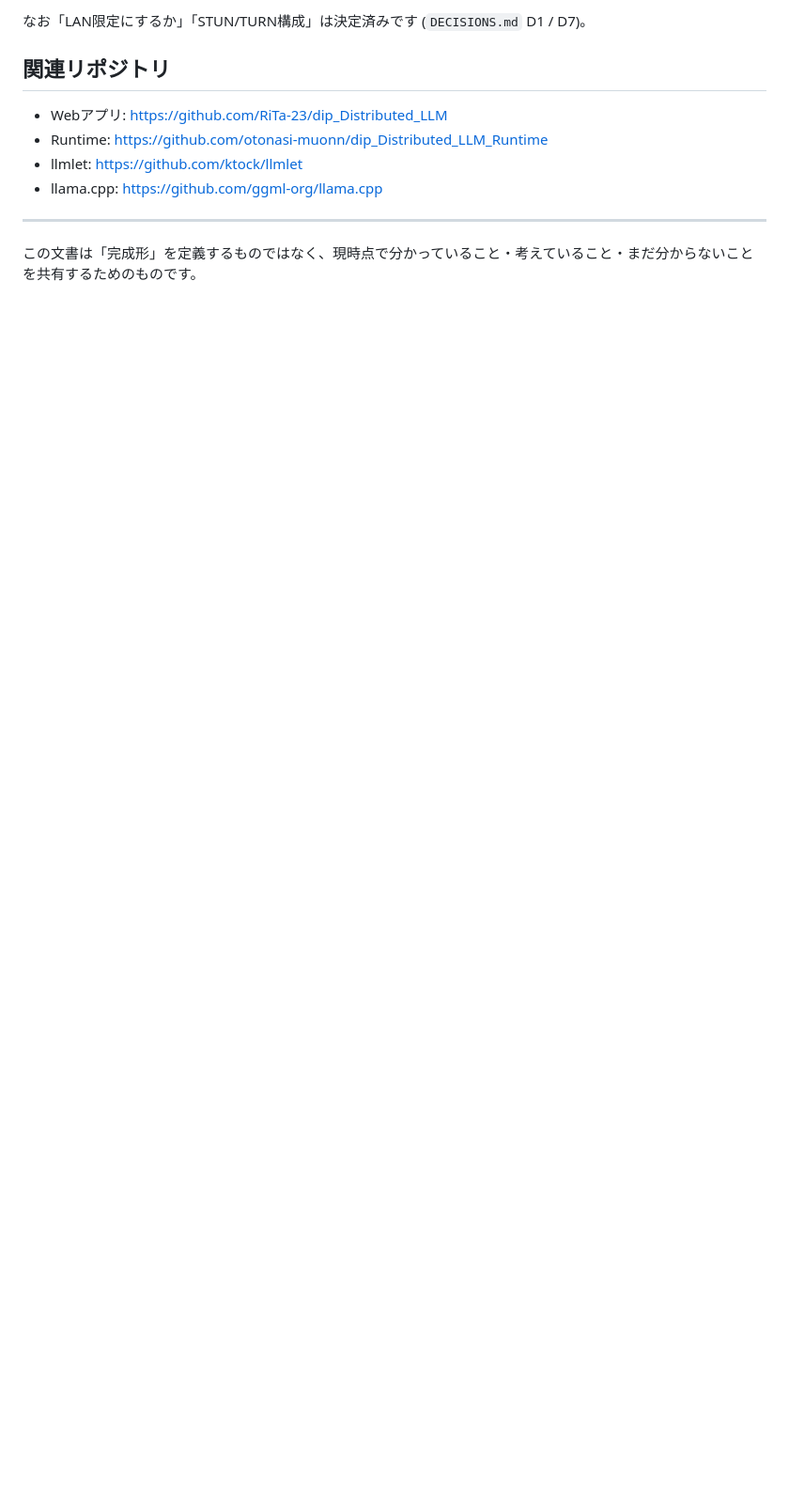
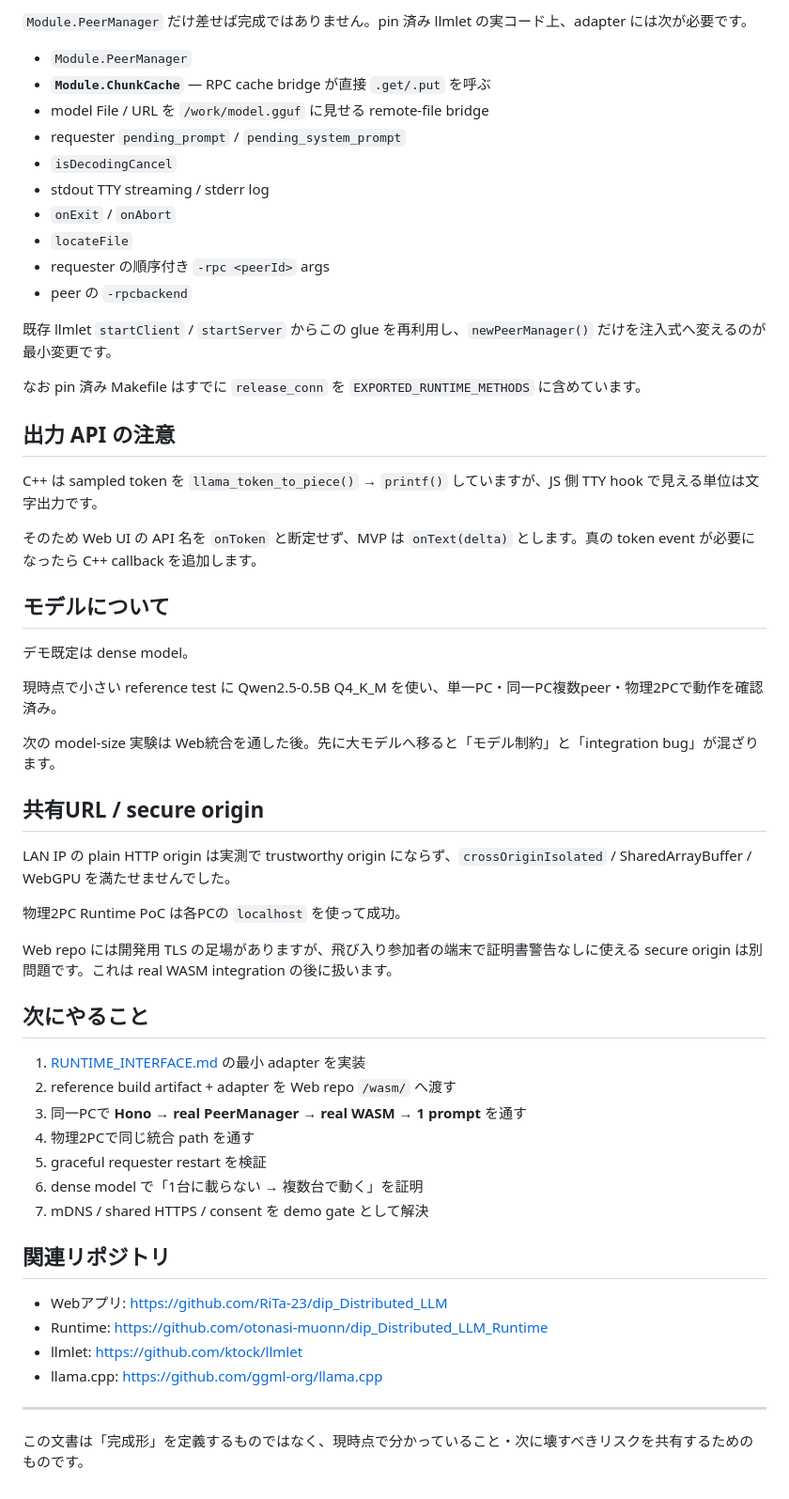
Before and after one commit to otonasi-muonn/dip_Distributed_LLM_Runtime, a Markdown page: docs/AI_CONTEXT.md, the part around one of its changes. Shown at 94% size. Rendered like a GitHub page; blank space fills up the shorter version.

```diff
--- a/docs/AI_CONTEXT.md
+++ b/docs/AI_CONTEXT.md
@@ -98,5 +149,52 @@ llmletは固定したllama.cpp revisionを利用しているため、現在使
 
-なお「LAN限定にするか」「STUN/TURN構成」は決定済みです (`DECISIONS.md` D1 / D7)。
+`Module.PeerManager` だけ差せば完成ではありません。pin 済み llmlet の実コード上、adapter には次が必要です。
+
+- `Module.PeerManager`
+- **`Module.ChunkCache`** — RPC cache bridge が直接 `.get/.put` を呼ぶ
+- model File / URL を `/work/model.gguf` に見せる remote-file bridge
+- requester `pending_prompt` / `pending_system_prompt`
+- `isDecodingCancel`
+- stdout TTY streaming / stderr log
+- `onExit` / `onAbort`
+- `locateFile`
+- requester の順序付き `-rpc <peerId>` args
+- peer の `-rpcbackend`
+
+既存 llmlet `startClient` / `startServer` からこの glue を再利用し、`newPeerManager()` だけを注入式へ変えるのが最小変更です。
+
+なお pin 済み Makefile はすでに `release_conn` を `EXPORTED_RUNTIME_METHODS` に含めています。
+
+## 出力 API の注意
+
+C++ は sampled token を `llama_token_to_piece()` → `printf()` していますが、JS 側 TTY hook で見える単位は文字出力です。
+
+そのため Web UI の API 名を `onToken` と断定せず、MVP は `onText(delta)` とします。真の token event が必要になったら C++ callback を追加します。
+
+## モデルについて
+
+デモ既定は dense model。
+
+現時点で小さい reference test に Qwen2.5-0.5B Q4_K_M を使い、単一PC・同一PC複数peer・物理2PCで動作を確認済み。
+
+次の model-size 実験は Web統合を通した後。先に大モデルへ移ると「モデル制約」と「integration bug」が混ざります。
+
+## 共有URL / secure origin
+
+LAN IP の plain HTTP origin は実測で trustworthy origin にならず、`crossOriginIsolated` / SharedArrayBuffer / WebGPU を満たせませんでした。
+
+物理2PC Runtime PoC は各PCの `localhost` を使って成功。
+
+Web repo には開発用 TLS の足場がありますが、飛び入り参加者の端末で証明書警告なしに使える secure origin は別問題です。これは real WASM integration の後に扱います。
+
+## 次にやること
+
+1. [RUNTIME_INTERFACE.md](RUNTIME_INTERFACE.md) の最小 adapter を実装
+2. reference build artifact + adapter を Web repo `/wasm/` へ渡す
+3. 同一PCで **Hono → real PeerManager → real WASM → 1 prompt** を通す
+4. 物理2PCで同じ統合 path を通す
+5. graceful requester restart を検証
+6. dense model で「1台に載らない → 複数台で動く」を証明
+7. mDNS / shared HTTPS / consent を demo gate として解決
 
 ## 関連リポジトリ
 
@@ -107,4 +205,4 @@ llmletは固定したllama.cpp revisionを利用しているため、現在使
 
 ---
 
-この文書は「完成形」を定義するものではなく、現時点で分かっていること・考えていること・まだ分からないことを共有するためのものです。
+この文書は「完成形」を定義するものではなく、現時点で分かっていること・次に壊すべきリスクを共有するためのものです。
```
Also changed, not shown: other parts of docs/AI_CONTEXT.md (+97 -46 lines).
